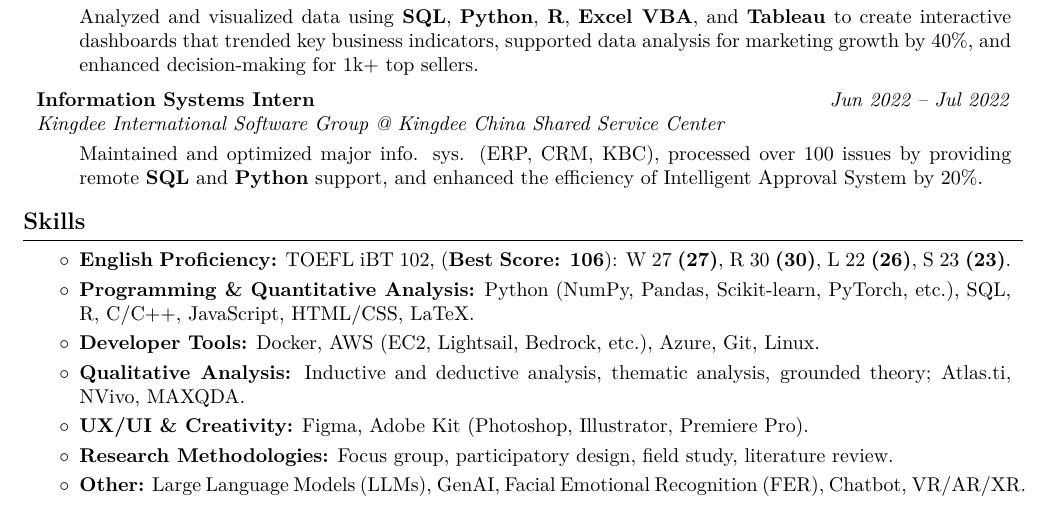
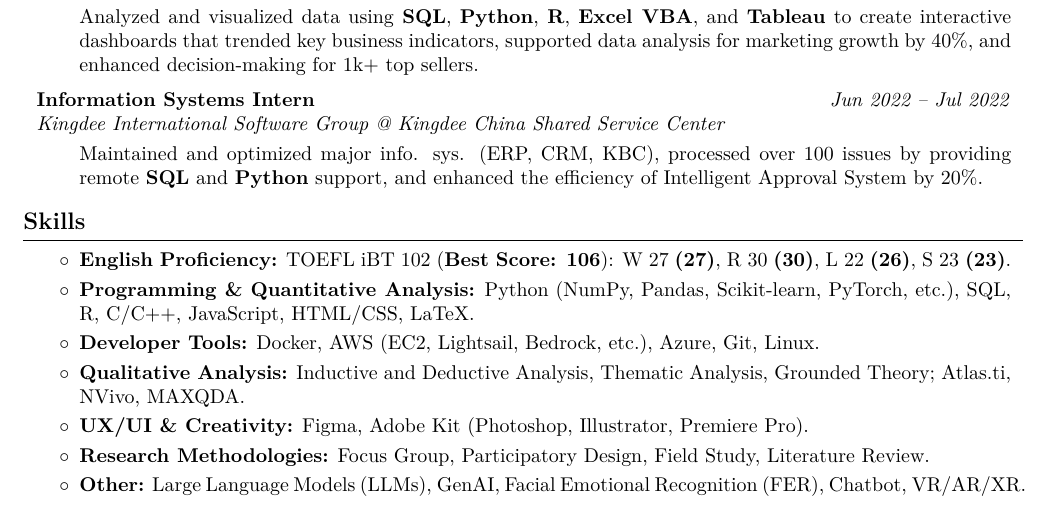
Before and after one commit to ericwangpq/pengqi-wang-cv, a LaTeX CV (eric-wang-cv.tex): part of page 2 of 2, cut so that both start at the same text. Compiled offline with pdfLaTeX.

Commit message:
update skills

```diff
--- a/eric-wang-cv.tex
+++ b/eric-wang-cv.tex
@@ -402,12 +402,12 @@
         \begin{onecolentry}
             \begin{highlights}
                 % \item \textbf{Languages:} English \textit{(\textbf{TOEFL iBT 102, Best Score: 106})}: W 27 \textbf{(27)}, R 30 \textbf{(30)}, L 22 \textbf{(26)}, S 23 \textbf{(23)}, Mandarin (Native).
-                \item \textbf{English Proficiency:} TOEFL iBT 102, (\textbf{Best Score: 106}): W 27 \textbf{(27)}, R 30 \textbf{(30)}, L 22 \textbf{(26)}, S 23 \textbf{(23)}.
+                \item \textbf{English Proficiency:} TOEFL iBT 102 (\textbf{Best Score: 106}): W 27 \textbf{(27)}, R 30 \textbf{(30)}, L 22 \textbf{(26)}, S 23 \textbf{(23)}.
                 \item \textbf{Programming \& Quantitative Analysis:} Python (NumPy, Pandas, Scikit-learn, PyTorch, etc.), SQL, R, C/C++, JavaScript, HTML/CSS, LaTeX.
                 \item \textbf{Developer Tools:} Docker, AWS (EC2, Lightsail, Bedrock, etc.), Azure, Git, Linux.
-                \item \textbf{Qualitative Analysis:} Inductive and deductive analysis, thematic analysis, grounded theory; Atlas.ti, NVivo, MAXQDA.
+                \item \textbf{Qualitative Analysis:} Inductive and Deductive Analysis, Thematic Analysis, Grounded Theory; Atlas.ti, NVivo, MAXQDA.
                 \item \textbf{UX/UI \& Creativity:} Figma, Adobe Kit (Photoshop, Illustrator, Premiere Pro).
-                \item \textbf{Research Methodologies:} Focus group, participatory design, field study, literature review.
+                \item \textbf{Research Methodologies:} Focus Group, Participatory Design, Field Study, Literature Review.
                 \item \textbf{Other:} Large Language Models (LLMs), GenAI, Facial Emotional Recognition (FER), Chatbot, VR/AR/XR.
             \end{highlights}
         \end{onecolentry}
```
Also changed, not shown: eric-wang-cv.pdf.
